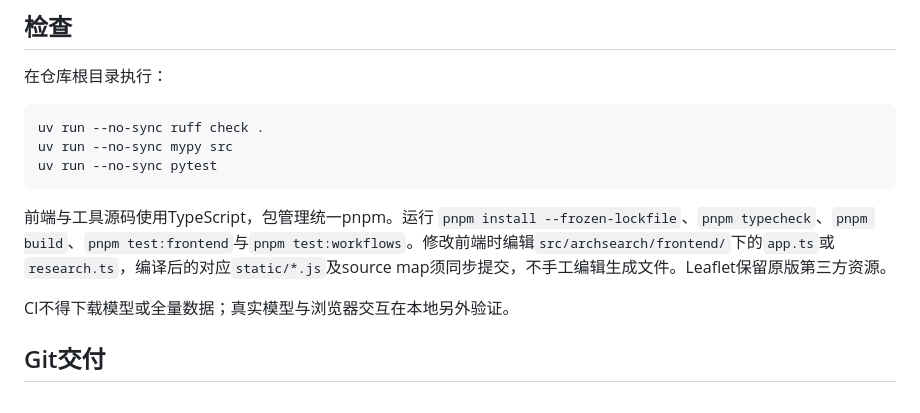
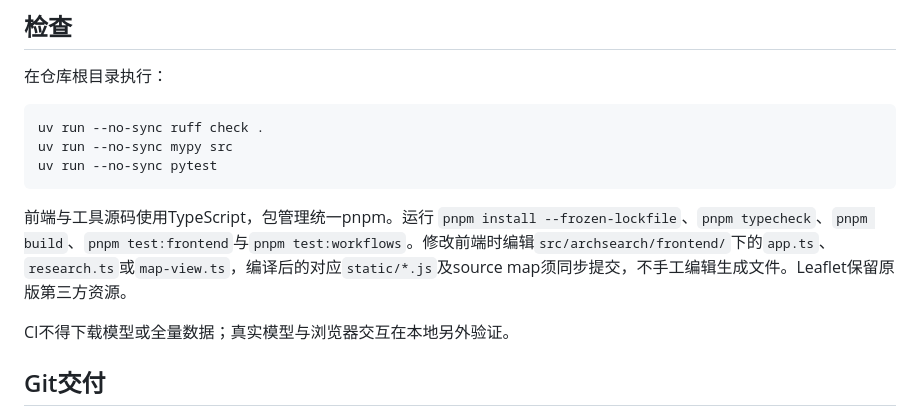
Before and after one commit to MAK1MAAaa/ai-arch-proj, a Markdown page: AGENTS.md, the part around the change. Drawn GitHub-style.

````diff
--- a/AGENTS.md
+++ b/AGENTS.md
@@ -15,7 +15,7 @@ uv run --no-sync mypy src
 uv run --no-sync pytest
 ```
 
-前端与工具源码使用TypeScript，包管理统一pnpm。运行 `pnpm install --frozen-lockfile`、`pnpm typecheck`、`pnpm build`、`pnpm test:frontend`与`pnpm test:workflows`。修改前端时编辑`src/archsearch/frontend/`下的`app.ts`或`research.ts`，编译后的对应`static/*.js`及source map须同步提交，不手工编辑生成文件。Leaflet保留原版第三方资源。
+前端与工具源码使用TypeScript，包管理统一pnpm。运行 `pnpm install --frozen-lockfile`、`pnpm typecheck`、`pnpm build`、`pnpm test:frontend`与`pnpm test:workflows`。修改前端时编辑`src/archsearch/frontend/`下的`app.ts`、`research.ts`或`map-view.ts`，编译后的对应`static/*.js`及source map须同步提交，不手工编辑生成文件。Leaflet保留原版第三方资源。
 
 CI不得下载模型或全量数据；真实模型与浏览器交互在本地另外验证。
 
````
Also changed, not shown: README.md (+11 -5 lines), docs/preview.png, 11 other files.
